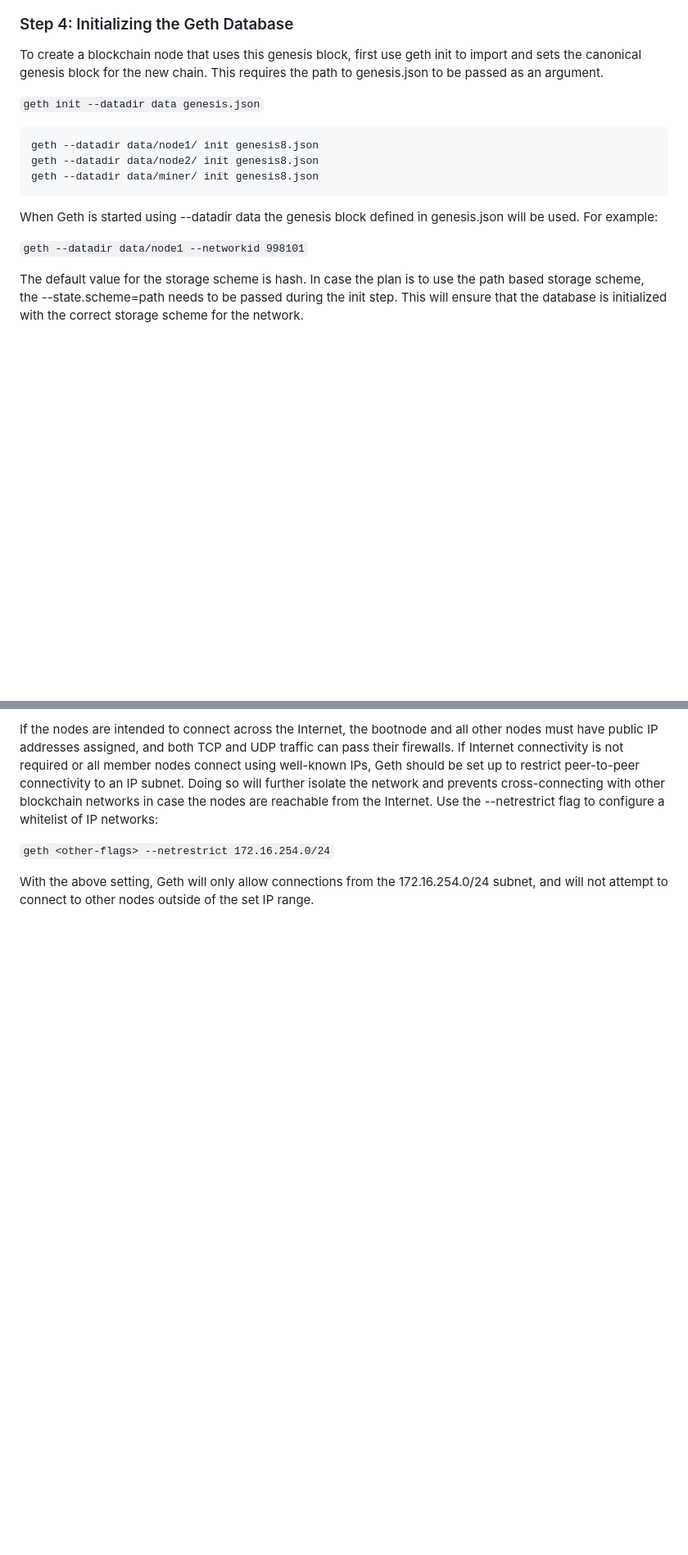
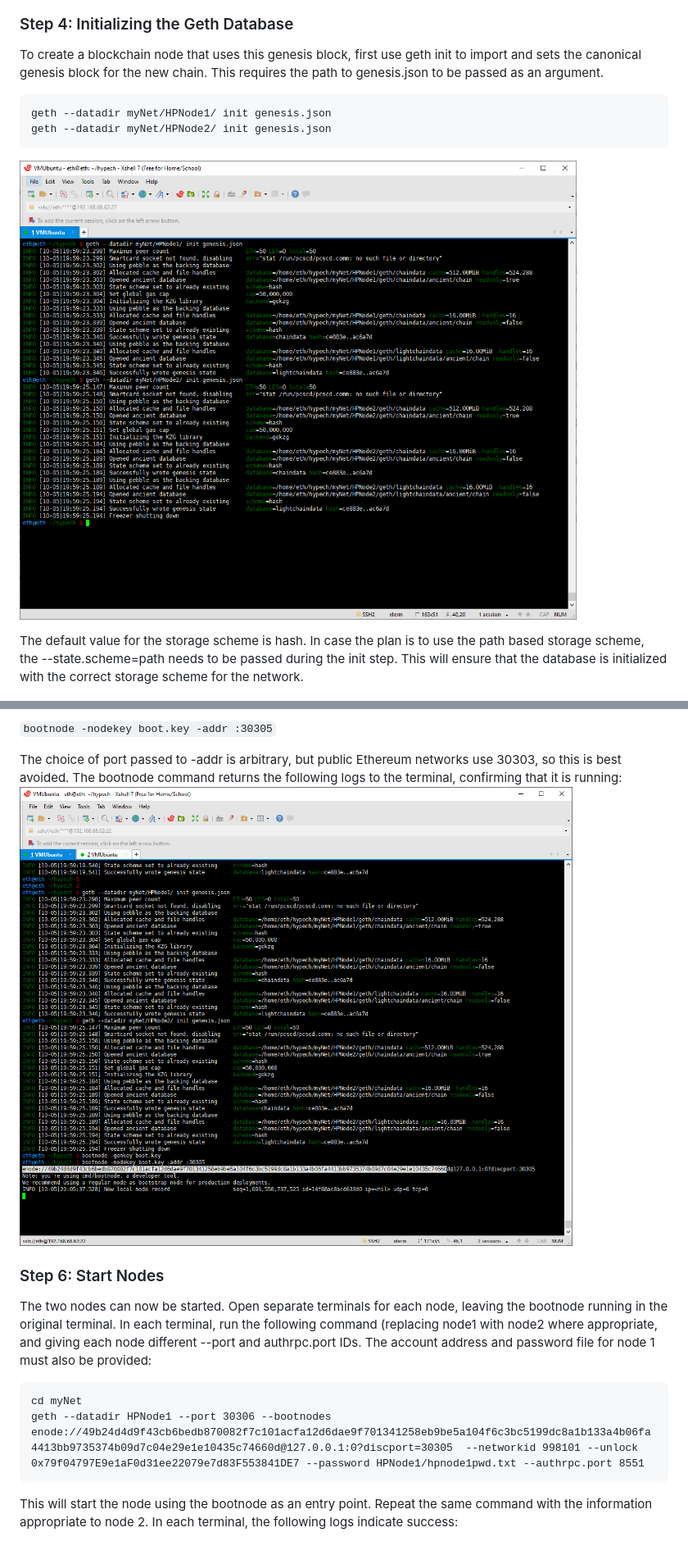
Before and after one commit to pynasonic/HypechETH, a Markdown page: Chapter 2. Hello World Ethereum POA Network on Your Own Computer.md, 2 parts joined by grey strips. Shown: that part at 82% size. Drawn GitHub-style; pictures changed too: image-11.png (added), image-9.png (added); blank space fills up the shorter version.

````diff
--- a/Chapter 2. Hello World Ethereum POA Network on Your Own Computer.md
+++ b/Chapter 2. Hello World Ethereum POA Network on Your Own Computer.md
@@ -102,19 +102,15 @@ Before moving to the next step, let's see what we've done so far:
 
 <a id="initializegeth"></a>
 ### Step 4: Initializing the Geth Database
+
 To create a blockchain node that uses this genesis block, first use geth init to import and sets the canonical genesis block for the new chain. This requires the path to genesis.json to be passed as an argument.
 
-`geth init --datadir data genesis.json`
-
 ```
-geth --datadir data/node1/ init genesis8.json
-geth --datadir data/node2/ init genesis8.json
-geth --datadir data/miner/ init genesis8.json
+geth --datadir myNet/HPNode1/ init genesis.json
+geth --datadir myNet/HPNode2/ init genesis.json
 ```
 
-When Geth is started using --datadir data the genesis block defined in genesis.json will be used. For example:
-
-`geth --datadir data/node1 --networkid 998101`
+![Alt text](image-9.png)
 
 The default value for the storage scheme is hash. In case the plan is to use the path based storage scheme, the --state.scheme=path needs to be passed during the init step. This will ensure that the database is initialized with the correct storage scheme for the network.
 
@@ -142,6 +136,18 @@ eth@eth ~/hypech/privatenetwork8 $`
 
-If the nodes are intended to connect across the Internet, the bootnode and all other nodes must have public IP addresses assigned, and both TCP and UDP traffic can pass their firewalls. If Internet connectivity is not required or all member nodes connect using well-known IPs, Geth should be set up to restrict peer-to-peer connectivity to an IP subnet. Doing so will further isolate the network and prevents cross-connecting with other blockchain networks in case the nodes are reachable from the Internet. Use the --netrestrict flag to configure a whitelist of IP networks:
+`bootnode -nodekey boot.key -addr :30305`
 
-`geth <other-flags> --netrestrict 172.16.254.0/24`
+The choice of port passed to -addr is arbitrary, but public Ethereum networks use 30303, so this is best avoided. The bootnode command returns the following logs to the terminal, confirming that it is running:
+![Alt text](image-11.png)
 
-With the above setting, Geth will only allow connections from the 172.16.254.0/24 subnet, and will not attempt to connect to other nodes outside of the set IP range.
+
+<a id="startnodes"></a>
+### Step 6: Start Nodes
+
+The two nodes can now be started. Open separate terminals for each node, leaving the bootnode running in the original terminal. In each terminal, run the following command (replacing node1 with node2 where appropriate, and giving each node different --port and authrpc.port IDs. The account address and password file for node 1 must also be provided:
+
+```
+cd myNet
+geth --datadir HPNode1 --port 30306 --bootnodes enode://49b24d4d9f43cb6bedb870082f7c101acfa12d6dae9f701341258eb9be5a104f6c3bc5199dc8a1b133a4b06fa4413bb9735374b09d7c04e29e1e10435c74660d@127.0.0.1:0?discport=30305  --networkid 998101 --unlock 0x79f04797E9e1aF0d31ee22079e7d83F553841DE7 --password HPNode1/hpnode1pwd.txt --authrpc.port 8551
+```
+
+This will start the node using the bootnode as an entry point. Repeat the same command with the information appropriate to node 2. In each terminal, the following logs indicate success:
````
Also changed, not shown: other parts of Chapter 2. Hello World Ethereum POA Network on Your Own Computer.md (+4 -6 lines), image-10.png (added).
